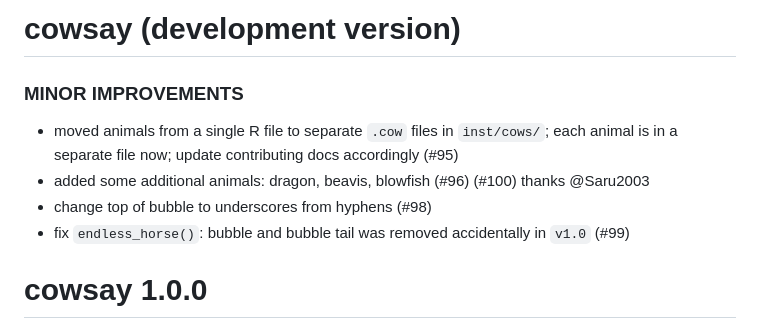
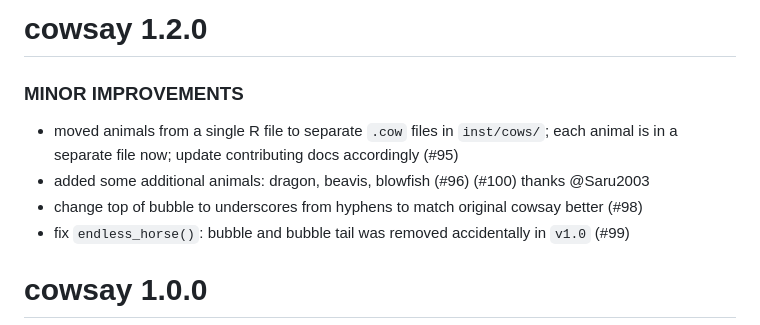
Before and after one commit to sckott/cowsay, a Markdown page: NEWS.md, the part around the change. Drawn GitHub-style.

Commit message:
fix news

```diff
--- a/NEWS.md
+++ b/NEWS.md
@@ -1,11 +1,11 @@
-cowsay (development version)
+cowsay 1.2.0
 ============
 
 ### MINOR IMPROVEMENTS
 
 * moved animals from a single R file to separate `.cow` files in `inst/cows/`; each animal is in a separate file now; update contributing docs accordingly (#95)
 * added some additional animals: dragon, beavis, blowfish (#96) (#100) thanks @Saru2003
-* change top of bubble to underscores from hyphens (#98)
+* change top of bubble to underscores from hyphens to match original cowsay better (#98)
 * fix `endless_horse()`: bubble and bubble tail was removed accidentally in `v1.0` (#99)
 
 cowsay 1.0.0
```
